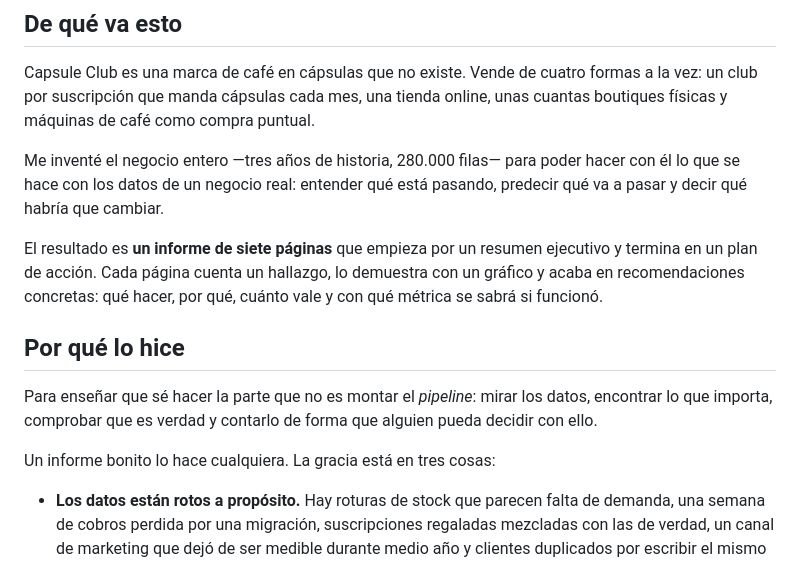
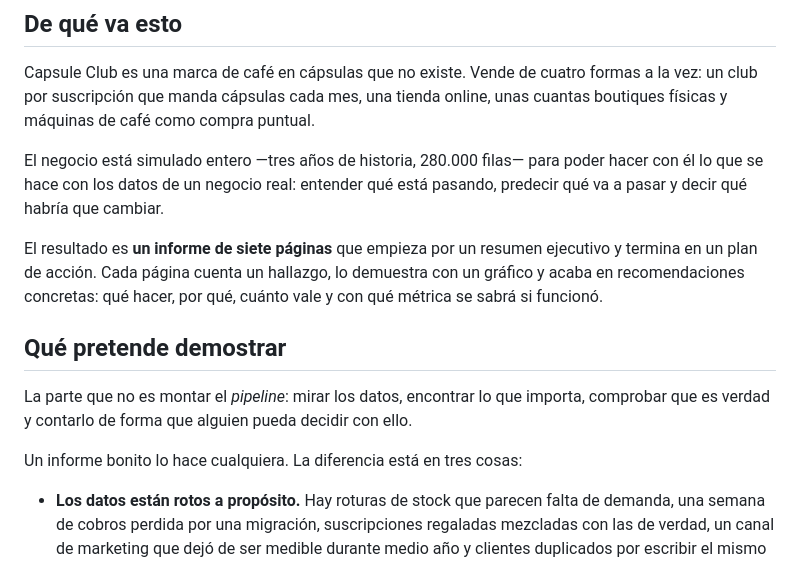
Before and after one commit to DiegoPrieto23/capsule-club-analytics, a Markdown page: README.md, the part around the change. Drawn GitHub-style.

Commit message:
README: quitar la primera persona
El texto pasa a voz impersonal, que es como está escrito el resto del
repositorio y como se lee mejor en un README público.

Co-Authored-By: Claude Opus 5 <noreply@anthropic.com>

```diff
--- a/README.md
+++ b/README.md
@@ -12,22 +12,22 @@ Capsule Club es una marca de café en cápsulas que no existe. Vende de cuatro
 formas a la vez: un club por suscripción que manda cápsulas cada mes, una tienda
 online, unas cuantas boutiques físicas y máquinas de café como compra puntual.
 
-Me inventé el negocio entero —tres años de historia, 280.000 filas— para poder
-hacer con él lo que se hace con los datos de un negocio real: entender qué está
-pasando, predecir qué va a pasar y decir qué habría que cambiar.
+El negocio está simulado entero —tres años de historia, 280.000 filas— para
+poder hacer con él lo que se hace con los datos de un negocio real: entender qué
+está pasando, predecir qué va a pasar y decir qué habría que cambiar.
 
 El resultado es **un informe de siete páginas** que empieza por un resumen
 ejecutivo y termina en un plan de acción. Cada página cuenta un hallazgo, lo
 demuestra con un gráfico y acaba en recomendaciones concretas: qué hacer, por
 qué, cuánto vale y con qué métrica se sabrá si funcionó.
 
-## Por qué lo hice
+## Qué pretende demostrar
 
-Para enseñar que sé hacer la parte que no es montar el *pipeline*: mirar los
-datos, encontrar lo que importa, comprobar que es verdad y contarlo de forma que
-alguien pueda decidir con ello.
+La parte que no es montar el *pipeline*: mirar los datos, encontrar lo que
+importa, comprobar que es verdad y contarlo de forma que alguien pueda decidir
+con ello.
 
-Un informe bonito lo hace cualquiera. La gracia está en tres cosas:
+Un informe bonito lo hace cualquiera. La diferencia está en tres cosas:
 
 - **Los datos están rotos a propósito.** Hay roturas de stock que parecen falta
   de demanda, una semana de cobros perdida por una migración, suscripciones
```
